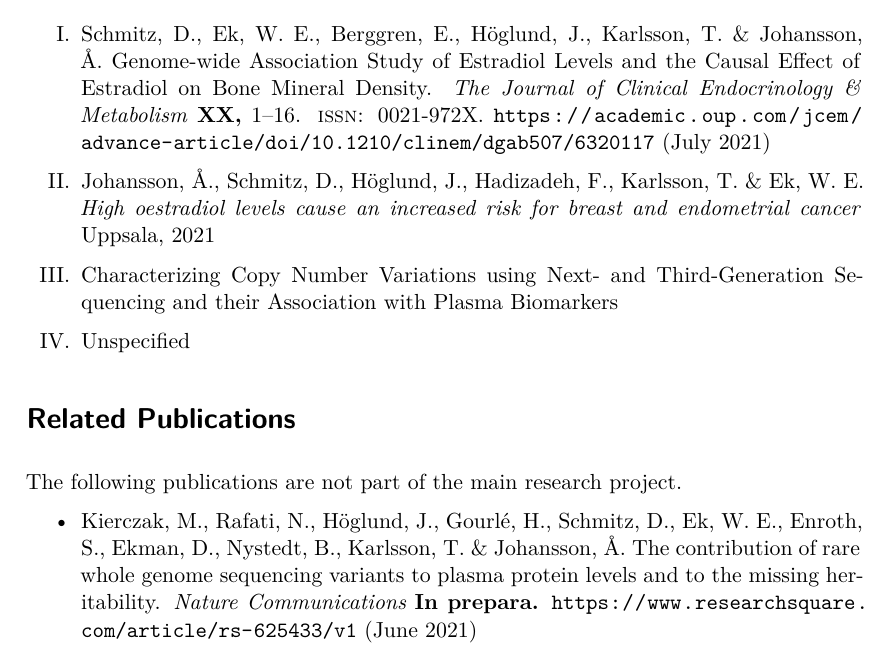
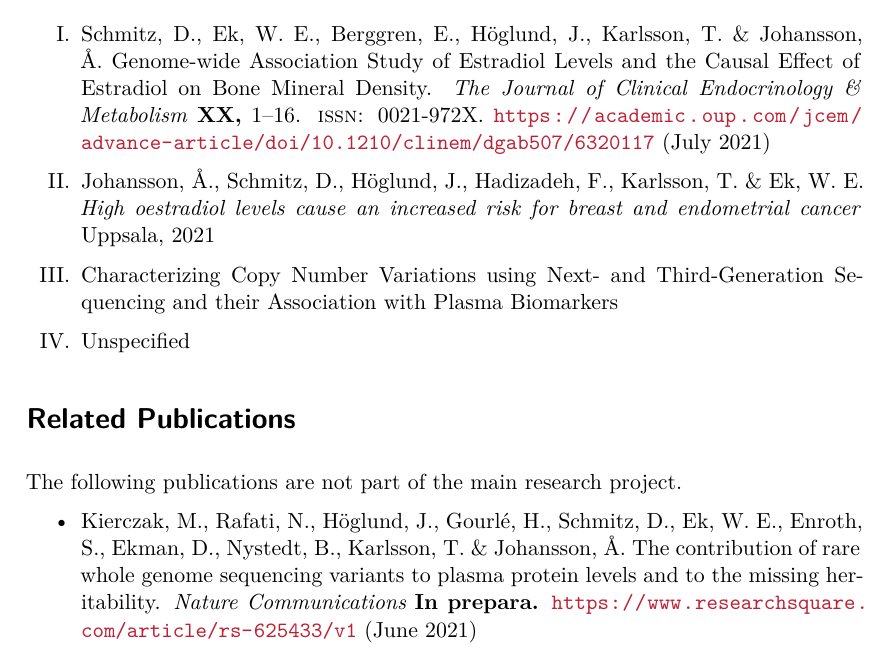
Before and after one commit to Schmytzi/halftime-report, a LaTeX thesis (main.tex): part of page 4 of 35, cut so that both start at the same text. Compiled offline with XeLaTeX.

```diff
--- a/main.tex
+++ b/main.tex
@@ -1,4 +1,4 @@
-\documentclass[draft, twoside=false]{scrbook}
+\documentclass[twoside=false]{scrbook}
 
 % PACKAGES
 \usepackage{typearea}
```
